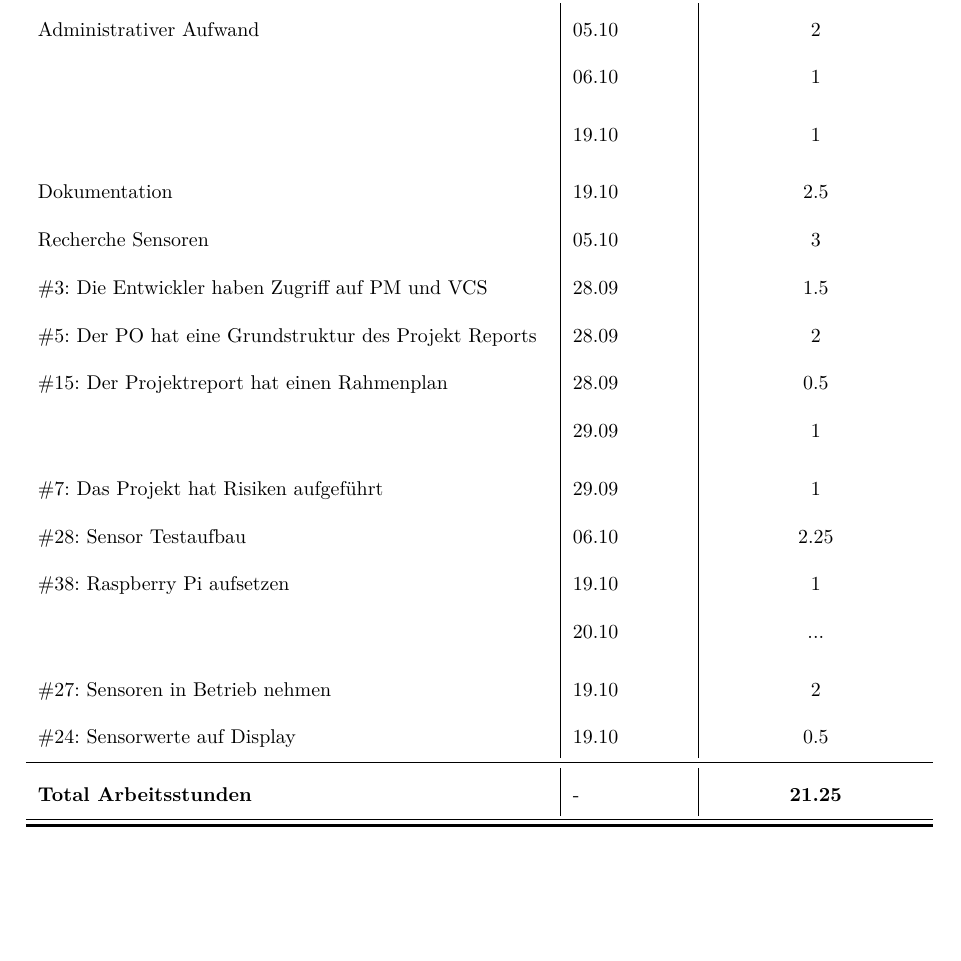
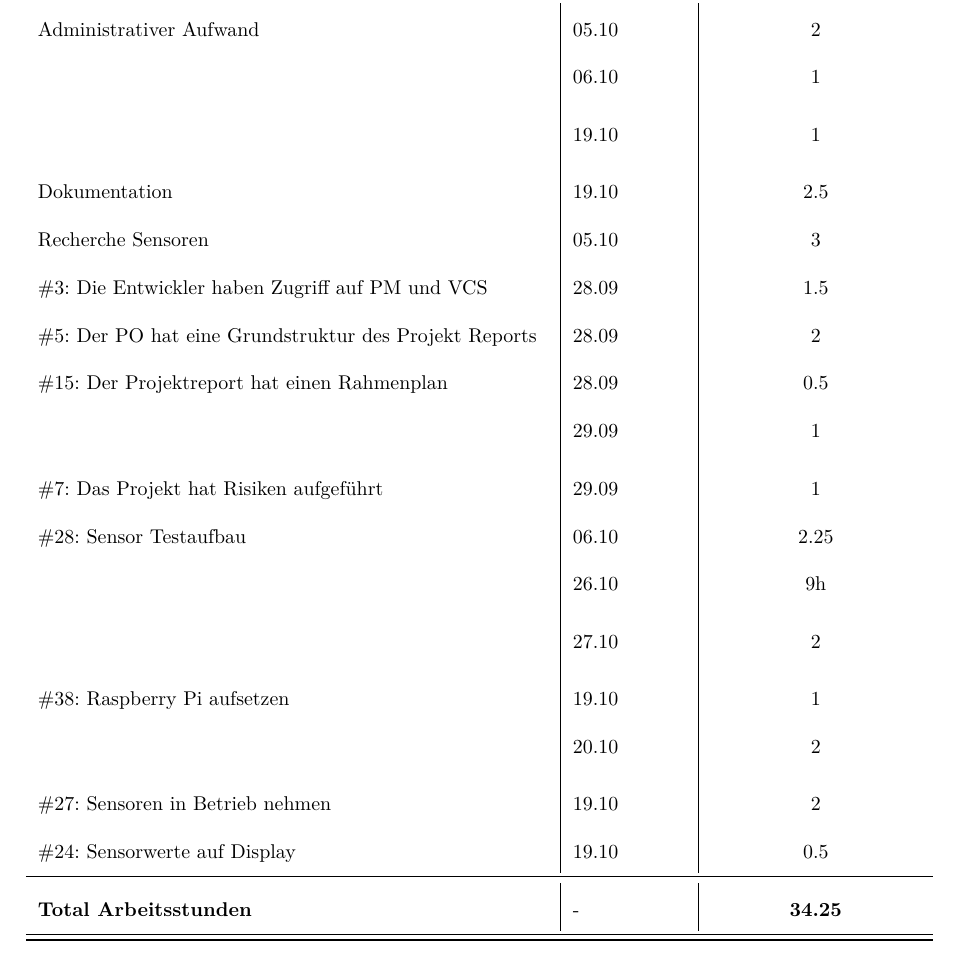
Before and after one commit to gnomengineer/ClockPendelumAnalyzer, a LaTeX document (arbeitsjournal/Arbeitsjournal_Daniel.tex): part of the page, cut so that both start at the same text. Compiled offline with pdfLaTeX.

Commit message:
updated journal (daniel) for 26th and 27th of oct

```diff
--- a/arbeitsjournal/Arbeitsjournal_Daniel.tex
+++ b/arbeitsjournal/Arbeitsjournal_Daniel.tex
@@ -102,7 +102,7 @@
   \noalign{\global\setlength{\arrayrulewidth}{\arrayrulewidthOriginal}}}
 
 \newcommand{\header}{\textbf{Work Item}&\textbf{Datum}&\textbf{Zeitaufwand (in Std)}\\\toprule}
-\newcommand{\footer}{\midrule\textbf{Total Arbeitsstunden}&-&\textbf{21.25}\\\midrule\bottomrule}
+\newcommand{\footer}{\midrule\textbf{Total Arbeitsstunden}&-&\textbf{34.25}\\\midrule\bottomrule}
 %=============================
 
 \begin{document}
@@ -130,8 +130,10 @@
             & 29.09 & 1\\
             \#7: Das Projekt hat Risiken aufgeführt & 29.09 & 1\\
             \#28: Sensor Testaufbau & 06.10 & 2.25\\
+            & 26.10 & 9h \\
+            & 27.10 & 2\\
             \#38: Raspberry Pi aufsetzen & 19.10 & 1\\
-            & 20.10 & ...\\
+            & 20.10 & 2\\
             \#27: Sensoren in Betrieb nehmen & 19.10 & 2\\
             \#24: Sensorwerte auf Display & 19.10 & 0.5\\
             \footer
```
